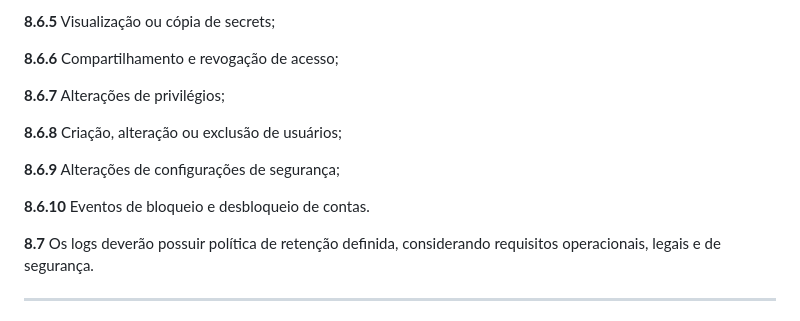
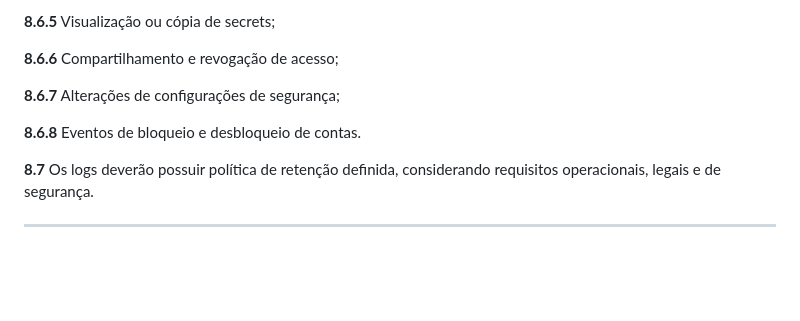
Before and after one commit to conviso-academy/web-keyring, a Markdown page: docs/security_policy.md, the part around the change. Rendered like a GitHub page; blank space fills up the shorter version.

Commit message:
Update security policy sections for clarity

```diff
--- a/docs/security_policy.md
+++ b/docs/security_policy.md
@@ -158,13 +158,9 @@ No caso do Web-Keyring, o usuário final terá uma senha-mestra que cumpra deter
 
 **8.6.6** Compartilhamento e revogação de acesso;
 
-**8.6.7** Alterações de privilégios;
+**8.6.7** Alterações de configurações de segurança;
 
-**8.6.8** Criação, alteração ou exclusão de usuários;
-
-**8.6.9** Alterações de configurações de segurança;
-
-**8.6.10** Eventos de bloqueio e desbloqueio de contas.
+**8.6.8** Eventos de bloqueio e desbloqueio de contas.
 
 **8.7** Os logs deverão possuir política de retenção definida, considerando requisitos operacionais, legais e de segurança.
 
```
